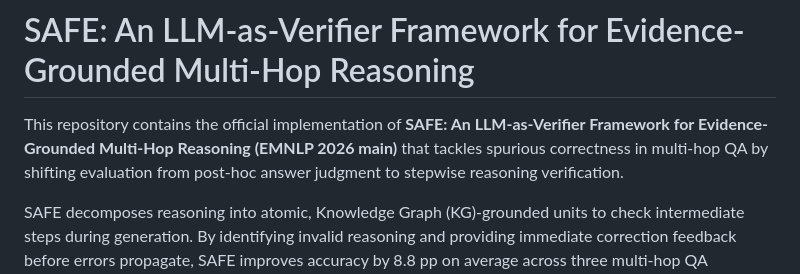
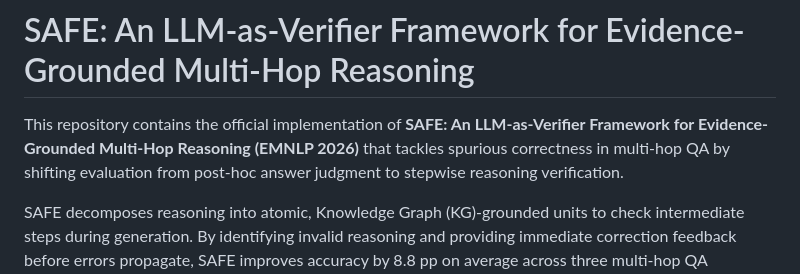
Before and after one commit to DaeyongKwon98/SAFE, a Markdown page: README.md, the part around the change. GitHub-like rendering.

```diff
--- a/README.md
+++ b/README.md
@@ -1,6 +1,6 @@
 # SAFE: An LLM-as-Verifier Framework for Evidence-Grounded Multi-Hop Reasoning
 
-This repository contains the official implementation of **SAFE: An LLM-as-Verifier Framework for Evidence-Grounded Multi-Hop Reasoning (EMNLP 2026 main)** that tackles spurious correctness in multi-hop QA by shifting evaluation from post-hoc answer judgment to stepwise reasoning verification.
+This repository contains the official implementation of **SAFE: An LLM-as-Verifier Framework for Evidence-Grounded Multi-Hop Reasoning (EMNLP 2026)** that tackles spurious correctness in multi-hop QA by shifting evaluation from post-hoc answer judgment to stepwise reasoning verification.
 
 SAFE decomposes reasoning into atomic, Knowledge Graph (KG)-grounded units to check intermediate steps during generation. By identifying invalid reasoning and providing immediate correction feedback before errors propagate, SAFE improves accuracy by 8.8 pp on average across three multi-hop QA benchmarks.
 
```
